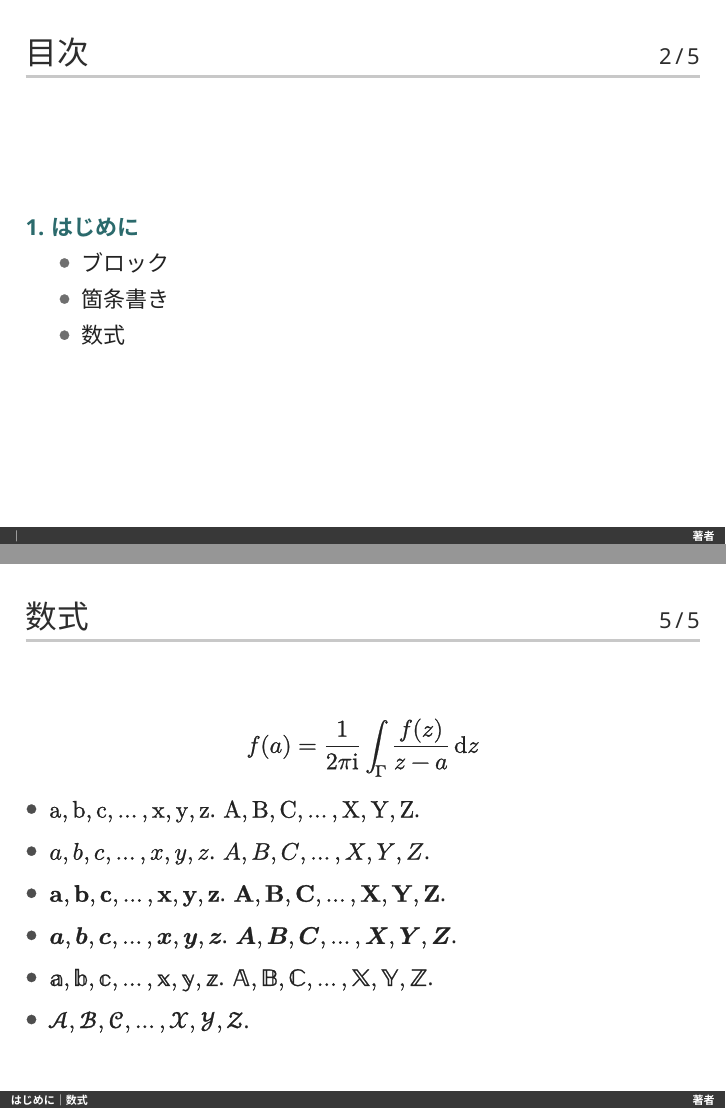
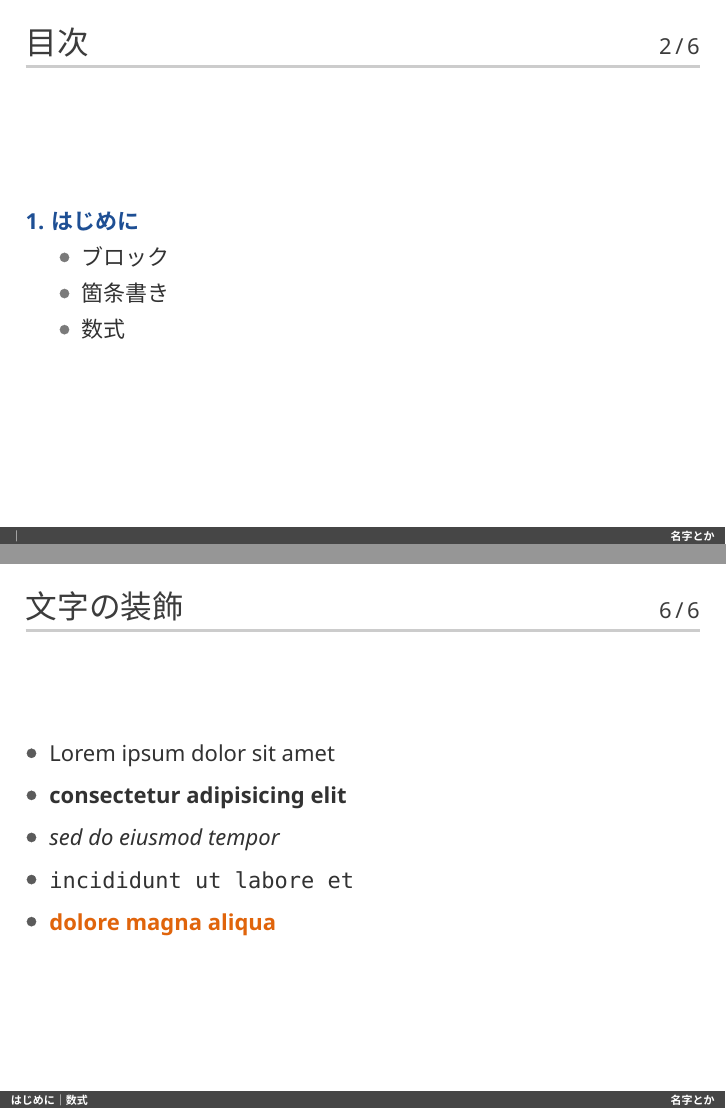
Before and after one commit to f-ttok/beamer-ja, LaTeX slides (main.tex, which reads beamerthemesimple.sty): pages 2 and 6 of 6 before the commit and pages 2 and 7 of 7 after it, joined at a grey line. Compiled offline with XeLaTeX; a missing font is replaced by an installed copy or a similar font.

Commit message:
add a slide

```diff
--- a/beamerthemesimple.sty
+++ b/beamerthemesimple.sty
@@ -8,10 +8,10 @@
 \DeclareOptionX{fg_default}{\definecolor{fg_default}{HTML}{#1}}
 \DeclareOptionX{bg_default}{\definecolor{bg_default}{HTML}{#1}}
 \ExecuteOptionsX{
-  primary=1874c4,
-  accent=852525,
-  example=495057,
-  fg_default=343a40,
+  primary=1E4F94,
+  accent=E0640B,
+  example=444444,
+  fg_default=323232,
   bg_default=ffffff,
 }
 \ProcessOptionsX\relax
@@ -33,6 +33,7 @@
 \setbeamercolor{footline}{fg=bg_default,bg=fg_default!90!bg_default}
 \usefonttheme{professionalfonts}
 \usefonttheme{metropolis}
+\setbeamerfont{alerted text}{series=\bfseries}
 \setbeamerfont{title}{size=\Large}
 \setbeamerfont{author}{size=\large}
 \setbeamerfont{frametitle}{size=\Large, series=\mdseries}
@@ -54,7 +55,6 @@
 \setbeamertemplate{title page}[default][left]
 \setbeamertemplate{itemize items}[circle]
 \setbeamertemplate{frametitle}{
-  \vskip5pt
   \begin{beamercolorbox}[wd=\paperwidth,ht=2.25ex,dp=1ex]{frametitle}
     \usebeamerfont{frametitle}\hspace{13pt}\insertframetitle\hfill
     \normalsize\mdseries\insertframenumber\,/\,\inserttotalframenumber
--- a/main.tex
+++ b/main.tex
@@ -2,12 +2,11 @@
 \documentclass[12pt,unicode]{beamer}
 
 \usetheme[
-  primary=2B6A6C,
-  accent=B88725,
-  example=343537,
-  fg_default=222222,
+  % primary=317589,
+  % accent=DC5E4A,
+  % example=343537,
+  % fg_default=222222,
 ]{simple}
-
 
 \usepackage{amsmath}
 \usepackage[notrig]{physics}
@@ -23,8 +22,12 @@
 
 \usepackage{unicode-math}
 \usepackage{xeCJK}
-\setsansfont[Scale=0.92]{Noto Sans}
-\setCJKsansfont[Scale=0.92]{Noto Sans JP}
+% \setsansfont[Scale=0.95]{Segoe UI}          % Windows
+% \setCJKsansfont[Scale=0.92]{Meiryo}         % Windows
+% \setmonofont[Scale=0.9]{Consolas Bold}      % Windows
+\setsansfont[Scale=0.92]{Noto Sans}         % Linux (Ubuntu, Opensuse, etc...)
+\setCJKsansfont[Scale=0.92]{Noto Sans JP}   % Linux
+\setmonofont[Scale=0.92]{Ubuntu Mono Bold}  % Linux
 \setmathfont[FakeBold=1.0]{latinmodern-math.otf}
 \setmathrm[FakeBold=1.0]{latinmodern-math.otf}
 \setmathfont[FakeBold=0.8,Scale=1.04,range={bb}]{XITS Math}
@@ -43,7 +46,7 @@
 \input{macro.tex}
 
 \title{タイトル}
-\author{著者}
+\author[名字とか]{フルネーム}
 \date{日時}
 \begin{document}
   {\setbeamertemplate{footline}{}\maketitle}
@@ -101,5 +104,15 @@
     \end{itemize}
   \end{frame}
 
+  \begin{frame}{文字の装飾}
+    \begin{itemize}
+      \item Lorem ipsum dolor sit amet
+      \item \textbf{consectetur adipisicing elit}
+      \item \textit{sed do eiusmod tempor}
+      \item \texttt{incididunt ut labore et}
+      \item \alert{dolore magna aliqua}
+    \end{itemize}
+  \end{frame}
+
 
 \end{document}
```
Also changed, not shown: README.md.
